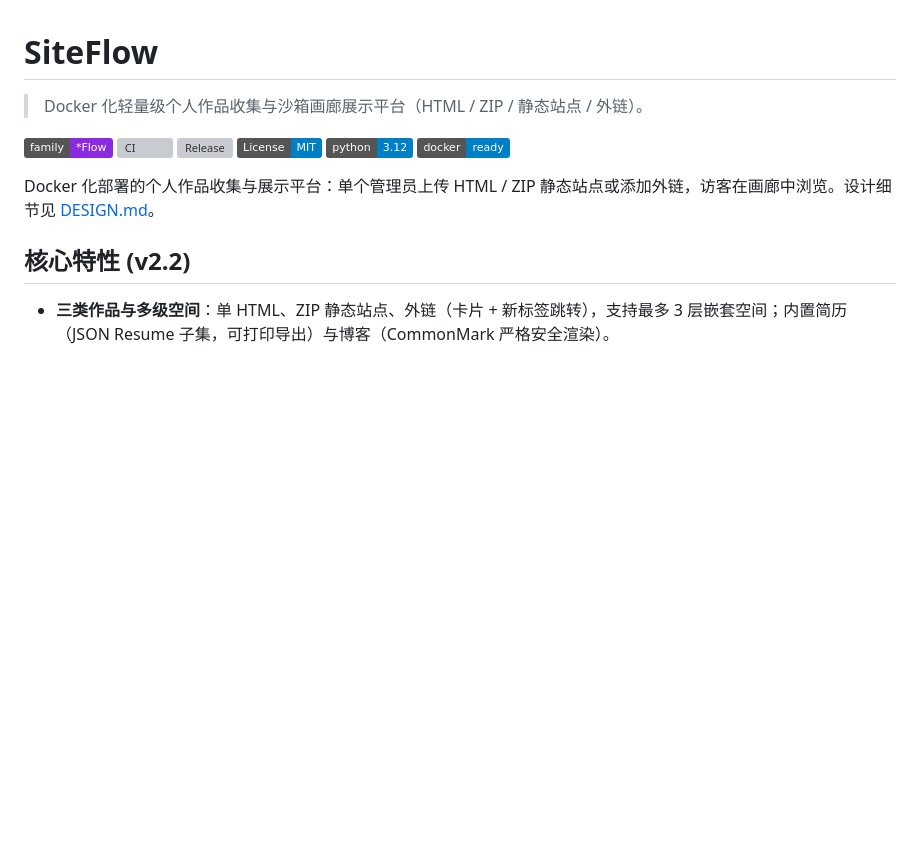
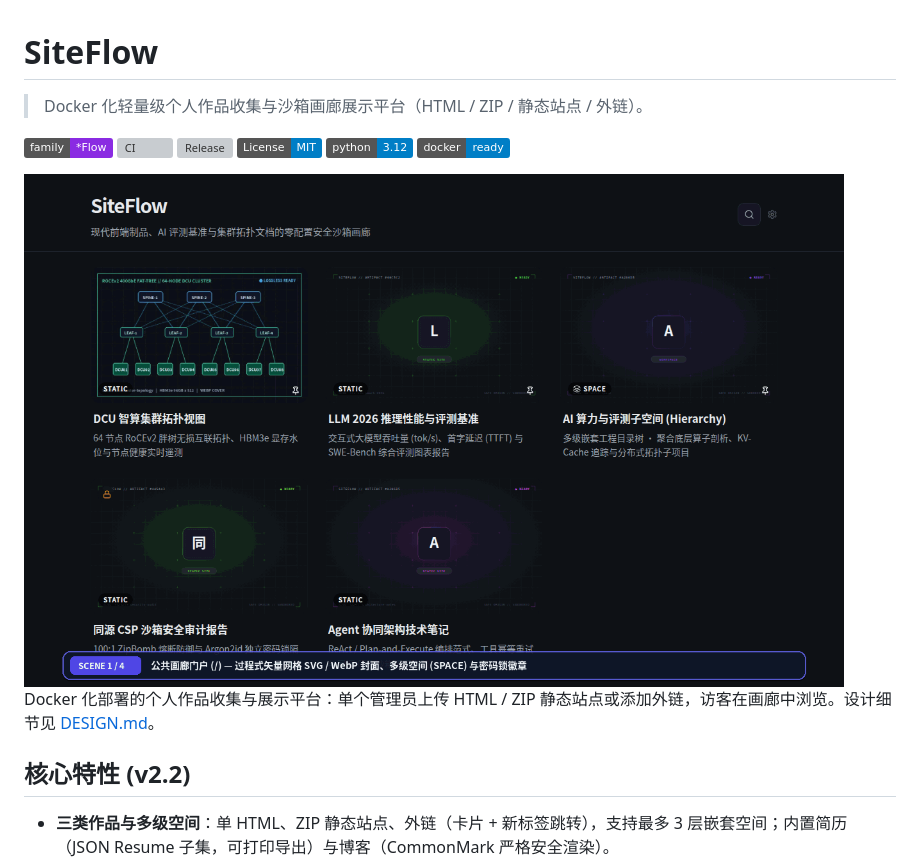
Before and after one commit to mcocdaa/SiteFlow, a Markdown page: README.md, the part around the change. GitHub-like rendering; pictures changed too: docs/assets/demo_siteflow.gif (added); badges without logos; blank space fills up the shorter version; grey boxes are pictures that could not be loaded.

Commit message:
docs(readme): add live portal and headless API showcase GIF (#40)

```diff
--- a/README.md
+++ b/README.md
@@ -8,6 +8,8 @@
 [![License: MIT](https://img.shields.io/badge/License-MIT-blue.svg)](LICENSE)
 [![Python 3.12](https://img.shields.io/badge/python-3.12-blue.svg)](https://www.python.org/)
 [![Docker](https://img.shields.io/badge/docker-ready-blue.svg)](Dockerfile)
+
+<img src="docs/assets/demo_siteflow.gif" alt="SiteFlow Live Demo" width="820">
 
 Docker 化部署的个人作品收集与展示平台：单个管理员上传 HTML / ZIP 静态站点或添加外链，访客在画廊中浏览。设计细节见 [DESIGN.md](DESIGN.md)。
 
```
